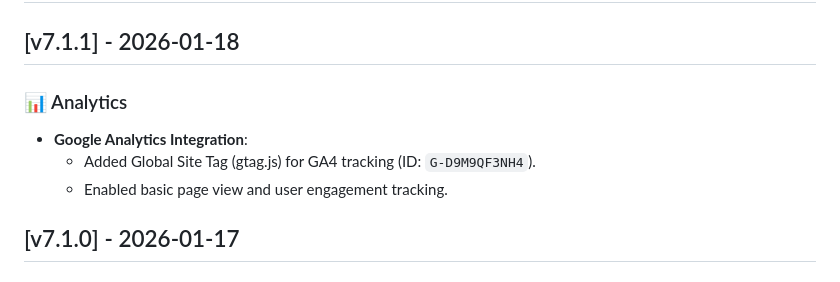
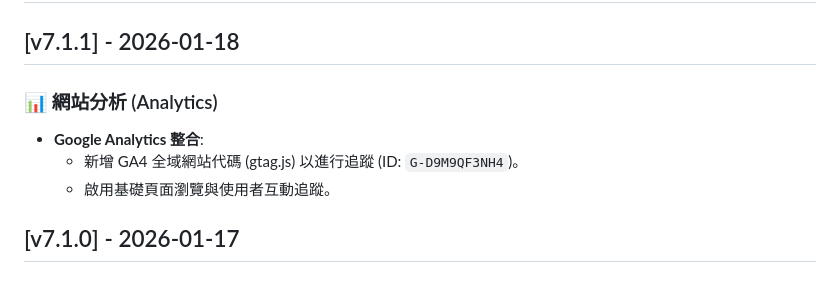
Before and after one commit to bangdoll/youtube_summary, a Markdown page: CHANGELOG.md, the part around the change. GitHub-like rendering.

Commit message:
docs: Translate v7.1.1 changelog to Traditional Chinese

```diff
--- a/CHANGELOG.md
+++ b/CHANGELOG.md
@@ -1,10 +1,10 @@
 # Changelog
 
 ## [v7.1.1] - 2026-01-18
-### 📊 Analytics
-- **Google Analytics Integration**:
-    - Added Global Site Tag (gtag.js) for GA4 tracking (ID: `G-D9M9QF3NH4`).
-    - Enabled basic page view and user engagement tracking.
+### 📊 網站分析 (Analytics)
+- **Google Analytics 整合**:
+    - 新增 GA4 全域網站代碼 (gtag.js) 以進行追蹤 (ID: `G-D9M9QF3NH4`)。
+    - 啟用基礎頁面瀏覽與使用者互動追蹤。
 
 ## [v7.1.0] - 2026-01-17
 ### 🚀 新功能 (New Features)
```
